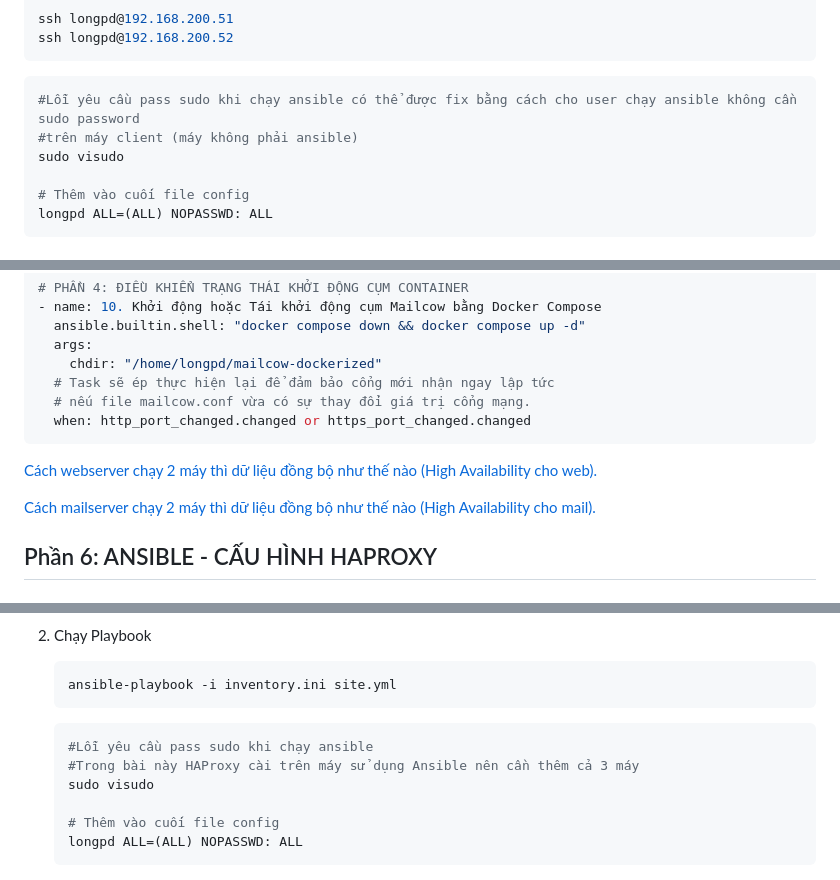
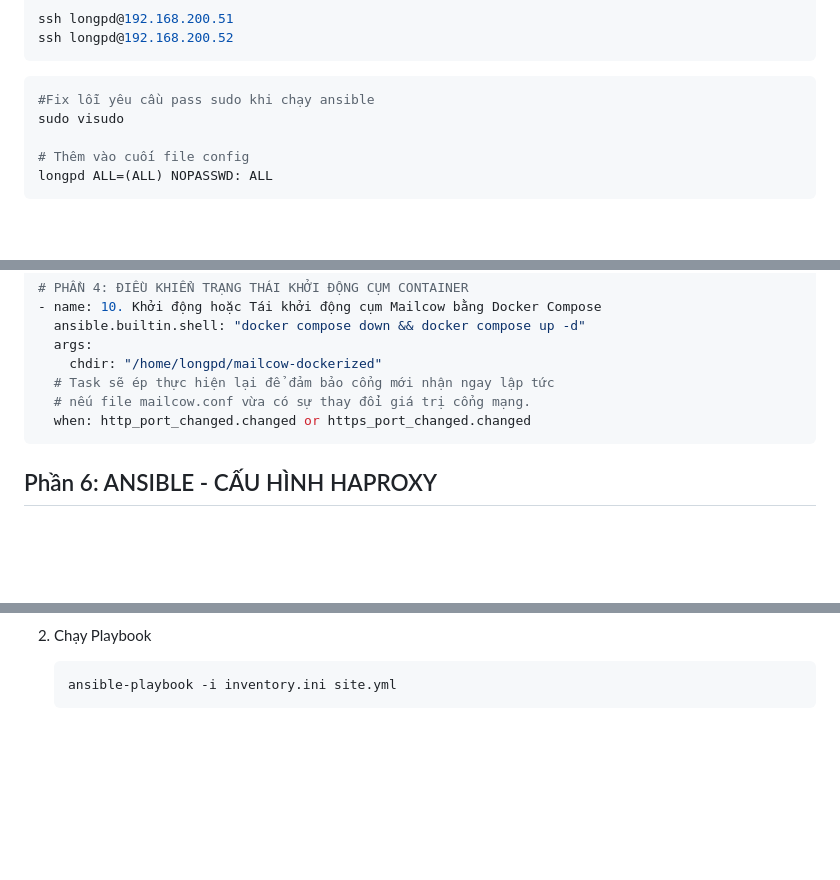
Before and after one commit to longbugi/Sysad.LongPD, a Markdown page: BTL-Chuong4/Bài tập lớn 379d08b2db32809885a5f13cee6e83c7.md, 3 parts joined by grey strips. Drawn GitHub-style; blank space fills up the shorter version.

Commit message:
Edit lại file markdown
Updated formatting for better readability and consistency in the markdown file, including interface configuration instructions and firewall rules.

````diff
--- a/BTL-Chuong4/Bài tập lớn 379d08b2db32809885a5f13cee6e83c7.md
+++ b/BTL-Chuong4/Bài tập lớn 379d08b2db32809885a5f13cee6e83c7.md
@@ -262,8 +240,7 @@ ssh longpd@192.168.200.52
 ```
 
 ```bash
-#Lỗi yêu cầu pass sudo khi chạy ansible có thể được fix bằng cách cho user chạy ansible không cần sudo password
-#trên máy client (máy không phải ansible)
+#Fix lỗi yêu cầu pass sudo khi chạy ansible
 sudo visudo
 
 # Thêm vào cuối file config
@@ -628,10 +601,6 @@ vim roles/mailserver/tasks/main.yml
   # nếu file mailcow.conf vừa có sự thay đổi giá trị cổng mạng.
   when: http_port_changed.changed or https_port_changed.changed
 ```
-
-[Cách webserver chạy 2 máy thì dữ liệu đồng bộ như thế nào (High Availability cho web).](https://app.notion.com/p/C-ch-webserver-ch-y-2-m-y-th-d-li-u-ng-b-nh-th-n-o-High-Availability-cho-web-381d08b2db3280a7b8eef0bab461bc8f?pvs=21)
-
-[Cách mailserver chạy 2 máy thì dữ liệu đồng bộ như thế nào (High Availability cho mail).](https://app.notion.com/p/C-ch-mailserver-ch-y-2-m-y-th-d-li-u-ng-b-nh-th-n-o-High-Availability-cho-mail-381d08b2db3280a493b0f6456490ee41?pvs=21)
 
 ## Phần 6: ANSIBLE - CẤU HÌNH HAPROXY
 
@@ -756,16 +725,6 @@ vim roles/haproxy/handlers/main.yml
     ```bash
     ansible-playbook -i inventory.ini site.yml
     ```
-
-    ```bash
-    #Lỗi yêu cầu pass sudo khi chạy ansible
-    #Trong bài này HAProxy cài trên máy sử dụng Ansible nên cần thêm cả 3 máy
-    sudo visudo
-
-    # Thêm vào cuối file config
-    longpd ALL=(ALL) NOPASSWD: ALL
-    ```
-
     ![1 (3).png](1_(3).png)
 
 3. Kiểm tra HAProxy Config
````
Also changed, not shown: other parts of BTL-Chuong4/Bài tập lớn 379d08b2db32809885a5f13cee6e83c7.md (+12 -38 lines).
